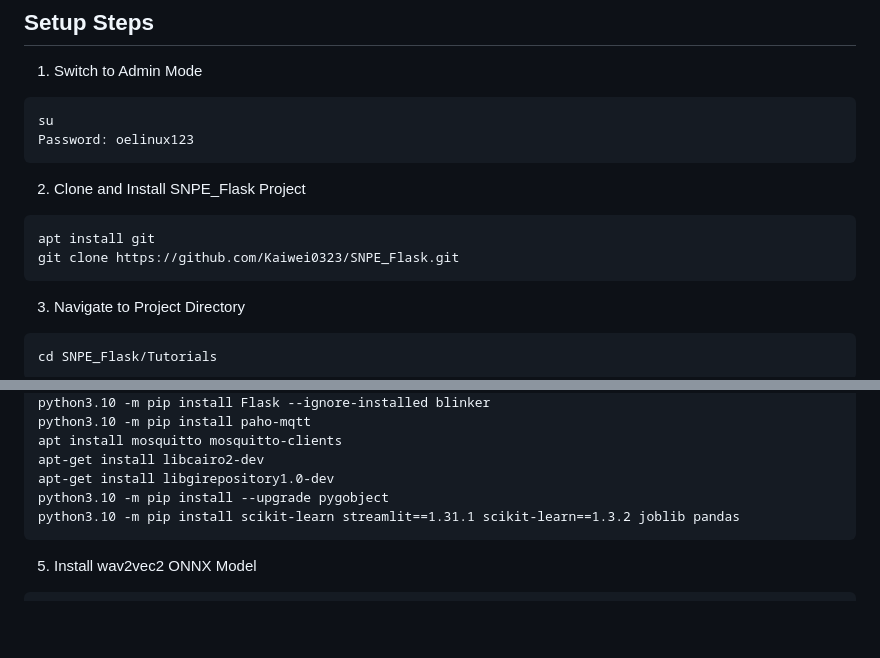
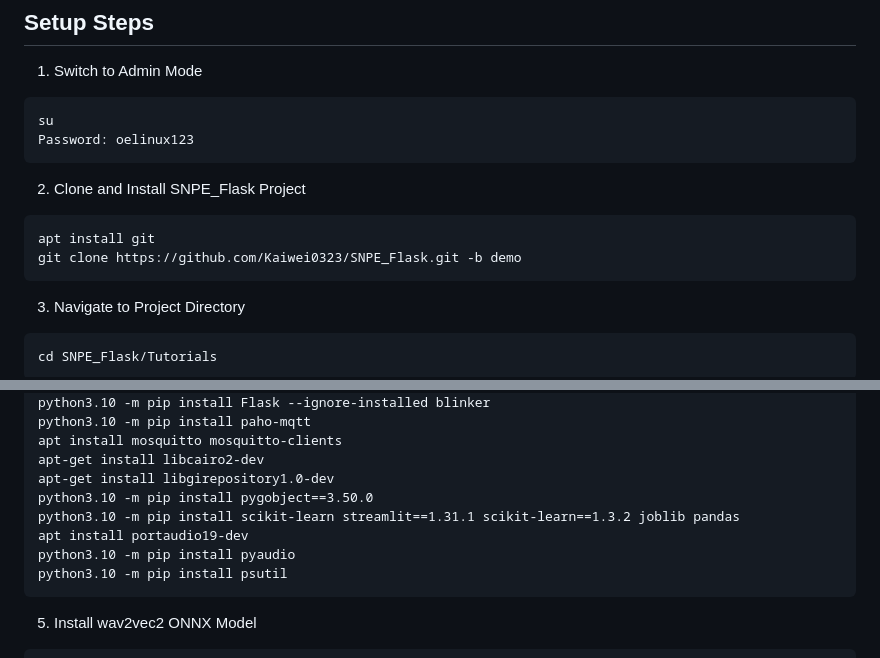
Before and after one commit to Kaiwei0323/SNPE_Flask, a Markdown page: README.md, 2 parts joined by grey strips. Drawn GitHub-style; blank space fills up the shorter version.

````diff
--- a/README.md
+++ b/README.md
@@ -75,7 +75,7 @@ Password: oelinux123
 2. Clone and Install SNPE_Flask Project
 ```
 apt install git
-git clone https://github.com/Kaiwei0323/SNPE_Flask.git
+git clone https://github.com/Kaiwei0323/SNPE_Flask.git -b demo
 ```
 
 3. Navigate to Project Directory
@@ -103,8 +103,11 @@ python3.10 -m pip install paho-mqtt
 apt install mosquitto mosquitto-clients
 apt-get install libcairo2-dev
 apt-get install libgirepository1.0-dev
-python3.10 -m pip install --upgrade pygobject
+python3.10 -m pip install pygobject==3.50.0
 python3.10 -m pip install scikit-learn streamlit==1.31.1 scikit-learn==1.3.2 joblib pandas
+apt install portaudio19-dev
+python3.10 -m pip install pyaudio
+python3.10 -m pip install psutil
 ```
 
 5. Install wav2vec2 ONNX Model
````
